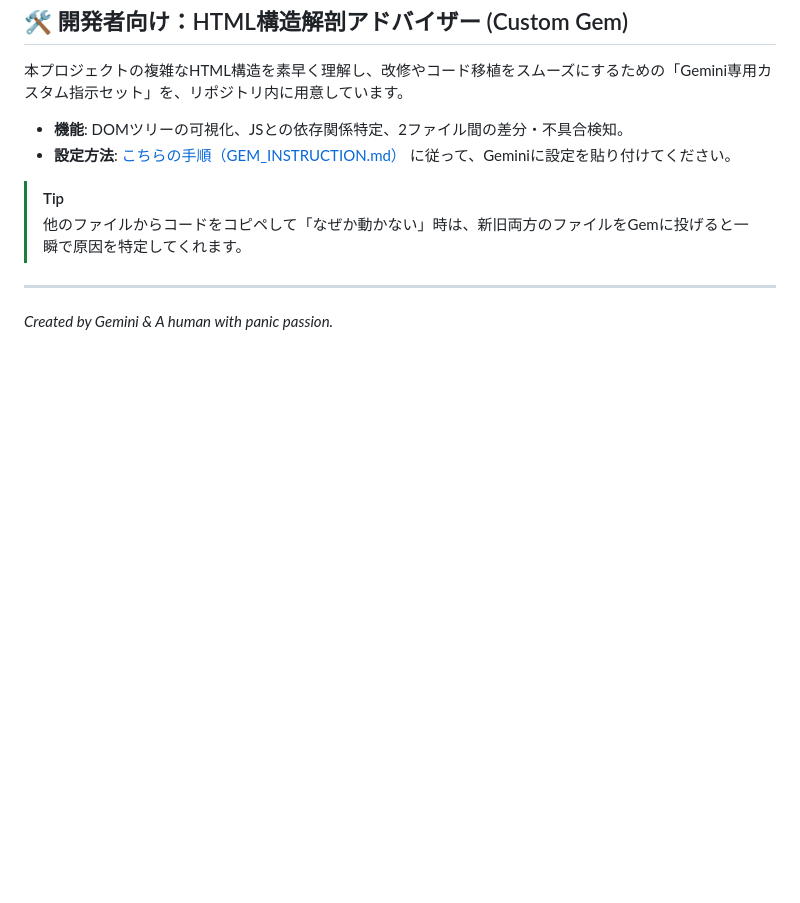
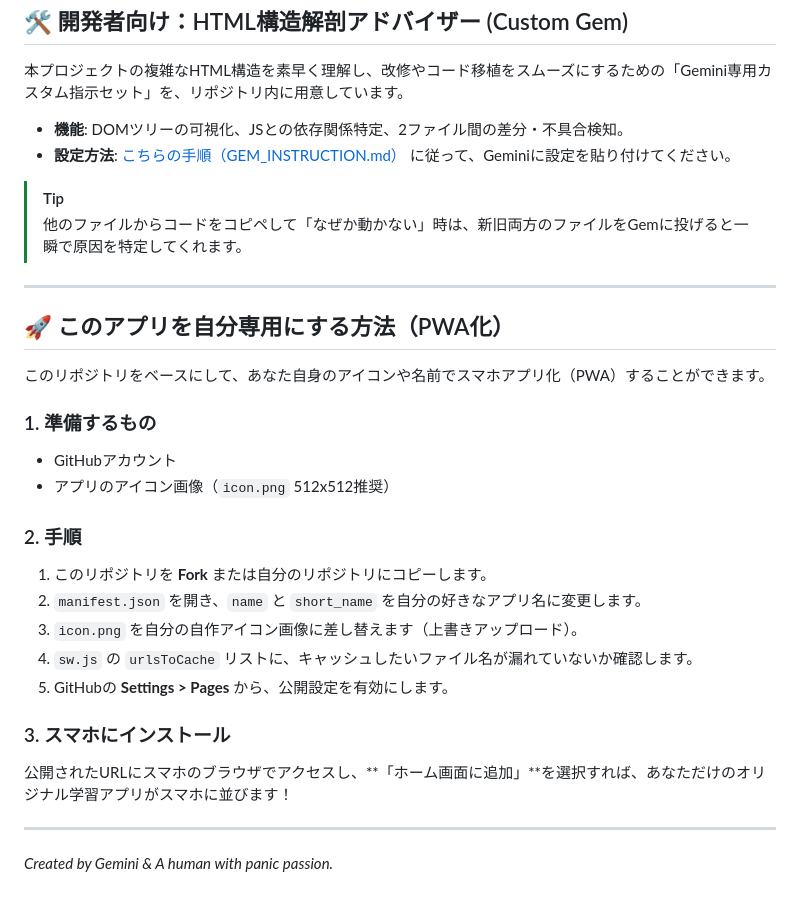
Before and after one commit to JSXAGI/panic-study-english, a Markdown page: README.md, the part around the change. GitHub-like rendering; blank space fills up the shorter version.

```diff
--- a/README.md
+++ b/README.md
@@ -58,4 +58,24 @@
 
 ---
 
+## 🚀 このアプリを自分専用にする方法（PWA化）
+
+このリポジトリをベースにして、あなた自身のアイコンや名前でスマホアプリ化（PWA）することができます。
+
+### 1. 準備するもの
+* GitHubアカウント
+* アプリのアイコン画像（`icon.png` 512x512推奨）
+
+### 2. 手順
+1.  このリポジトリを **Fork** または自分のリポジトリにコピーします。
+2.  `manifest.json` を開き、`name` と `short_name` を自分の好きなアプリ名に変更します。
+3.  `icon.png` を自分の自作アイコン画像に差し替えます（上書きアップロード）。
+4.  `sw.js` の `urlsToCache` リストに、キャッシュしたいファイル名が漏れていないか確認します。
+5.  GitHubの **Settings > Pages** から、公開設定を有効にします。
+
+### 3. スマホにインストール
+公開されたURLにスマホのブラウザでアクセスし、**「ホーム画面に追加」**を選択すれば、あなただけのオリジナル学習アプリがスマホに並びます！
+
+---
+
 *Created by Gemini & A human with panic passion.*
```
